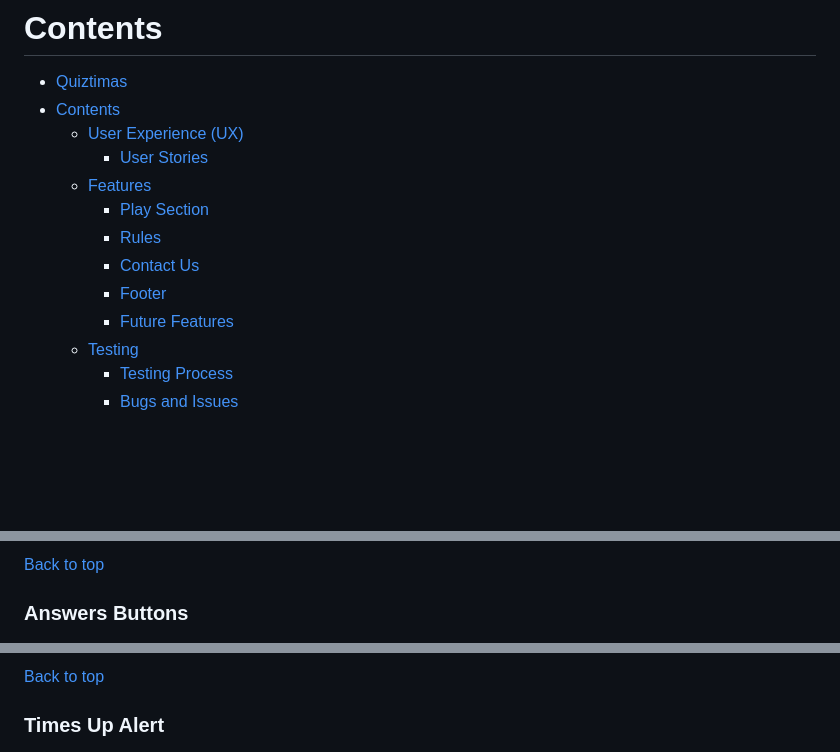
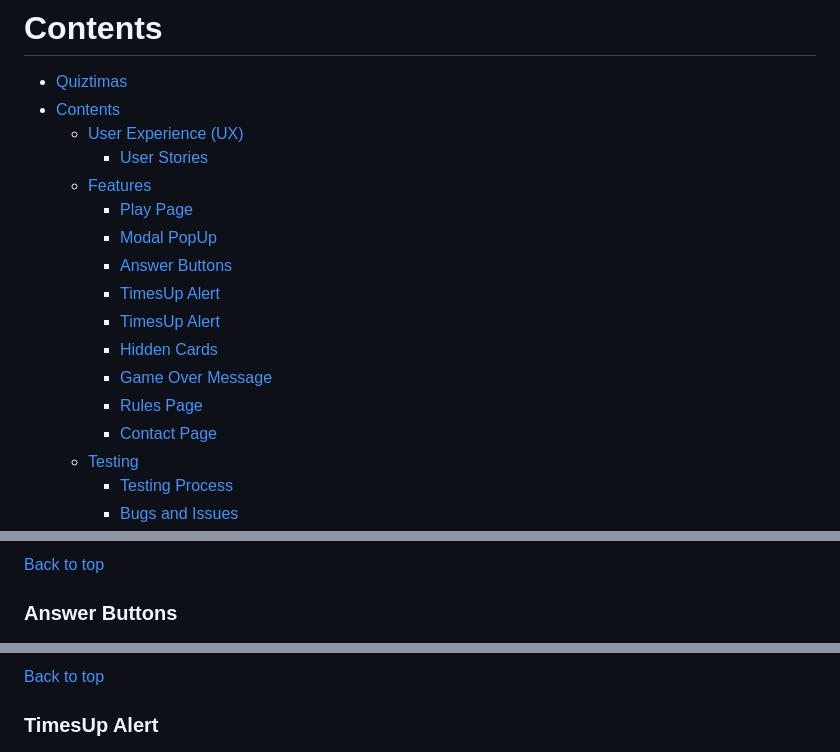
Before and after one commit to Cesargarciajr/QuizTmas, a Markdown page: README.md, 3 parts joined by grey strips. Rendered like a GitHub page; blank space fills up the shorter version.

Commit message:
Updated timetable of content in the readmefile

```diff
--- a/README.md
+++ b/README.md
@@ -15,11 +15,15 @@ This game was developed to challange your knowledge with fun fact about Christma
   - [User Experience (UX)](#user-experience-ux)
     - [User Stories](#user-stories)
   - [Features](#features)
-    - [Play Section](#play-section)
-    - [Rules](#rules)
-    - [Contact Us](#contact-us)
-    - [Footer](#footer)
-    - [Future Features](#future-features)
+    - [Play Page](#play-page)
+    - [Modal PopUp](#modal-popup)
+    - [Answer Buttons](#answer-buttons)
+    - [TimesUp Alert](#timesup-alert)
+    - [TimesUp Alert](#timesup-alert)
+    - [Hidden Cards](#hidden-cards)
+    - [Game Over Message](#game-over-message)
+    - [Rules Page](#rules-page)
+    - [Contact Page](#contact-page)
   - [Testing](#testing)
     - [Testing Process](#testing-process)
     - [Bugs and Issues](#bugs-and-issues)
@@ -104,13 +108,13 @@ This game was developed to challange your knowledge with fun fact about Christma
 
 [Back to top](<#contents>)
 
-  ### Answers Buttons
+  ### Answer Buttons
 
   ![Alt text](./assets/images/answer-buttons.png "Answer Buttons")
 
 [Back to top](<#contents>)
 
-  ### Times Up Alert
+  ### TimesUp Alert
 
   ![Alt text](./assets/images/alert-timesup.png "Alert Times Up")
 
```
